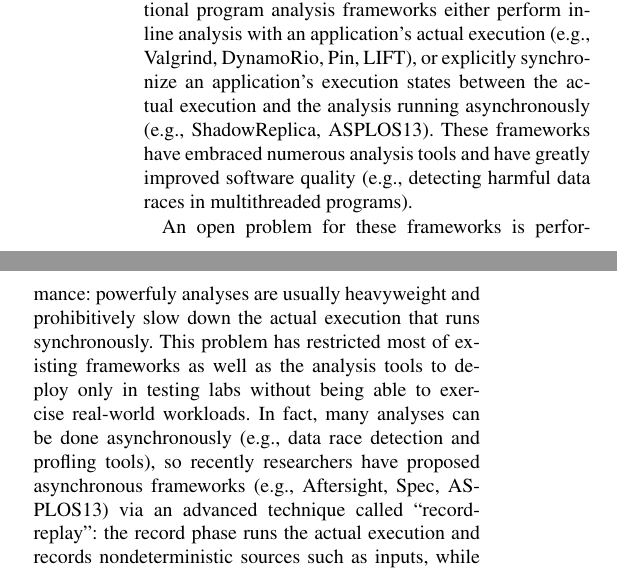
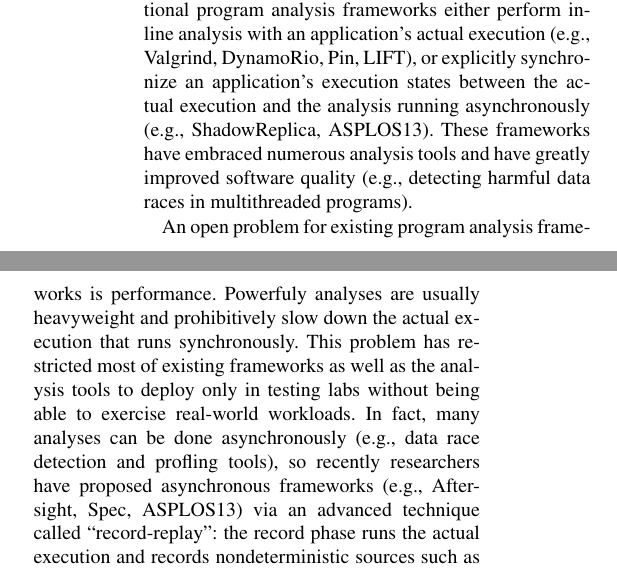
Before and after one commit to yining0417/CloudCom, a LaTeX paper (paper.tex, which reads intro.tex): two parts of the columns of page 1 of 2, joined at a grey line, cut so that both start at the same text. Compiled offline with pdfLaTeX; a LaTeX package or settings file that is missing is left out.

```diff
--- a/intro.tex
+++ b/intro.tex
@@ -16,17 +16,14 @@
 multithreaded programs).
 
 
-% P2: But performance is bad. Async approach with record-replay.
-An open problem for these frameworks is performance: powerfuly analyses are
-usually heavyweight and prohibitively slow down the actual execution that
-runs synchronously. This problem has restricted most of existing frameworks as
-well as the analysis tools to deploy only in testing labs without being able
-to exercise real-world workloads. In fact, many analyses can be done
-asynchronously (\eg, data race detection and profling tools), so recently
-researchers have proposed asynchronous frameworks (\eg, Aftersight, Spec,
-ASPLOS13) via an advanced technique called ``record-replay": the record
-phase runs the actual execution and records nondeterministic sources such as
-inputs, while the replay phase runs (typically offline) the actual execution
-with an analysis tool on the recorded inputs. This asynchronous approach
-decouples the analysis from the execution and lets the actual execution run
-efficiently.
+% P2: Three problems. Performance. Transparency. Only one analysis.
+An open problem for existing program analysis frameworks is performance.
+Powerfuly analyses are usually heavyweight and prohibitively slow down the
+actual execution that runs synchronously. This problem has restricted most of
+existing frameworks as well as the analysis tools to deploy only in testing
+labs without being able to exercise real-world workloads. In fact, many
+analyses can be done asynchronously (\eg, data race detection and profling
+tools), so recently researchers have proposed asynchronous frameworks (\eg,
+Aftersight, Spec, ASPLOS13) via an advanced technique called ``record-replay":
+the record phase runs the actual execution and records nondeterministic sources
+such as inputs, while the replay phase runs (typically offline) the actual
```
Also changed, not shown: intro.tex (9 more changed lines).
